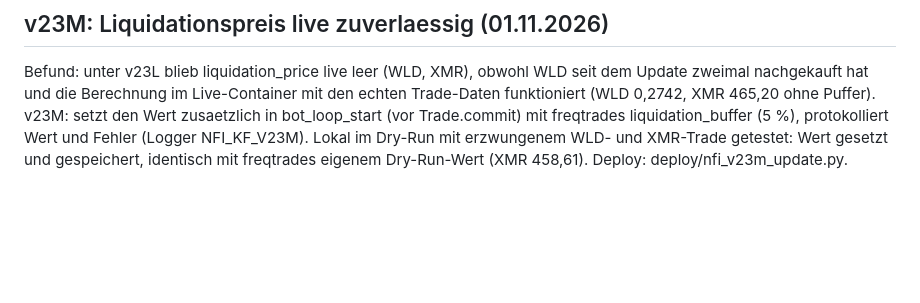
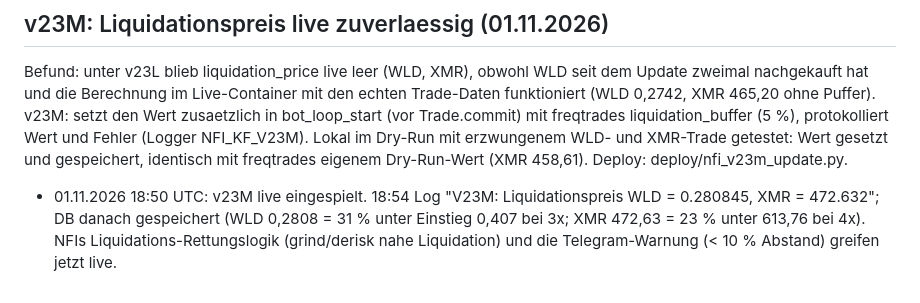
Before and after one commit to martinkohlstaedt-design/Test, a Markdown page: nfi-krakenfutures/docs/ERGEBNISSE.md, the part around the change. Rendered like a GitHub page; blank space fills up the shorter version.

Commit message:
Doku: v23M live, Liquidationspreise gespeichert
Co-Authored-By: Claude Opus 5.5 <noreply@anthropic.com>
Claude-Session: https://claude.ai/code/session_012bFZyd1uKs49rmioidWh93

```diff
--- a/nfi-krakenfutures/docs/ERGEBNISSE.md
+++ b/nfi-krakenfutures/docs/ERGEBNISSE.md
@@ -859,3 +859,6 @@ die Berechnung im Live-Container mit den echten Trade-Daten funktioniert (WLD 0,
 v23M: setzt den Wert zusaetzlich in bot_loop_start (vor Trade.commit) mit freqtrades liquidation_buffer (5 %),
 protokolliert Wert und Fehler (Logger NFI_KF_V23M). Lokal im Dry-Run mit erzwungenem WLD- und XMR-Trade getestet:
 Wert gesetzt und gespeichert, identisch mit freqtrades eigenem Dry-Run-Wert (XMR 458,61). Deploy: deploy/nfi_v23m_update.py.
+- 01.11.2026 18:50 UTC: v23M live eingespielt. 18:54 Log "V23M: Liquidationspreis WLD = 0.280845, XMR = 472.632";
+  DB danach gespeichert (WLD 0,2808 = 31 % unter Einstieg 0,407 bei 3x; XMR 472,63 = 23 % unter 613,76 bei 4x).
+  NFIs Liquidations-Rettungslogik (grind/derisk nahe Liquidation) und die Telegram-Warnung (< 10 % Abstand) greifen jetzt live.
```
